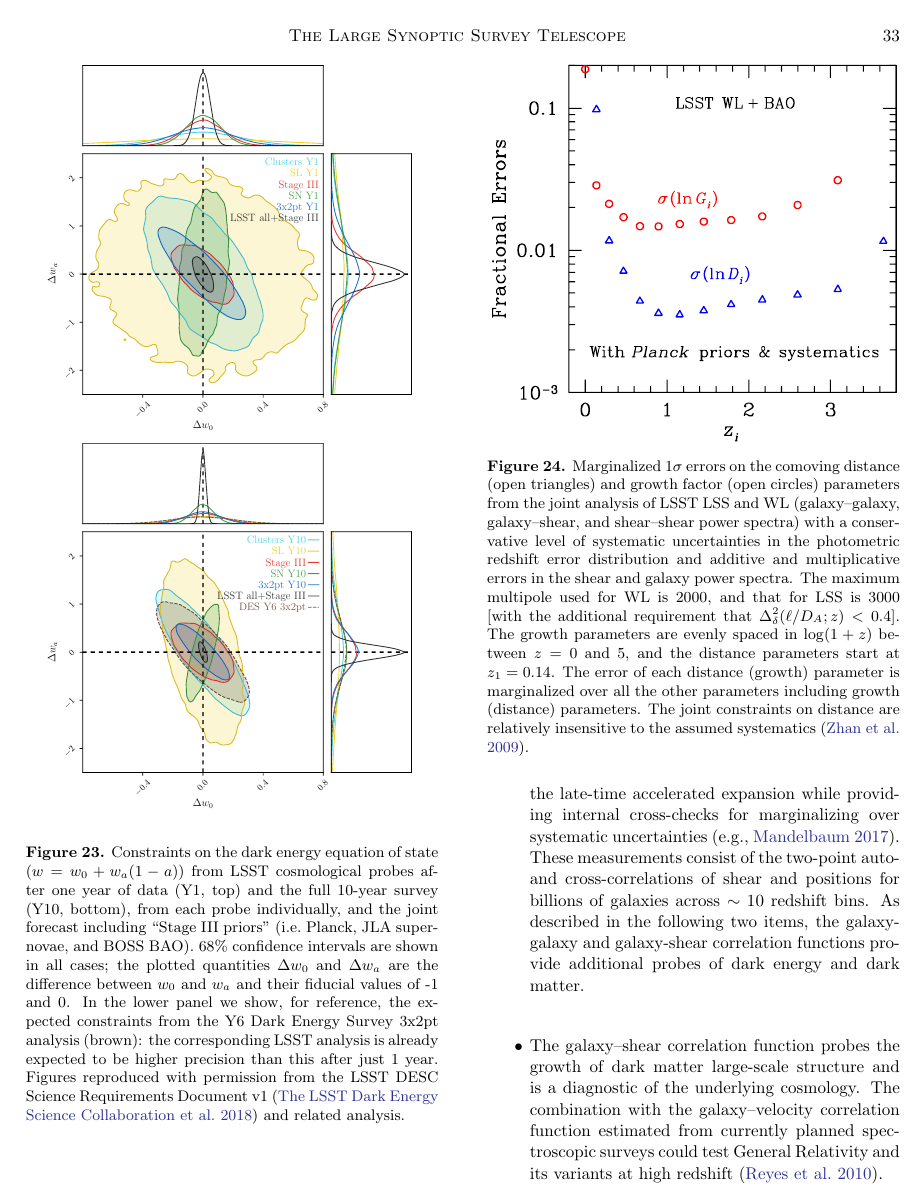
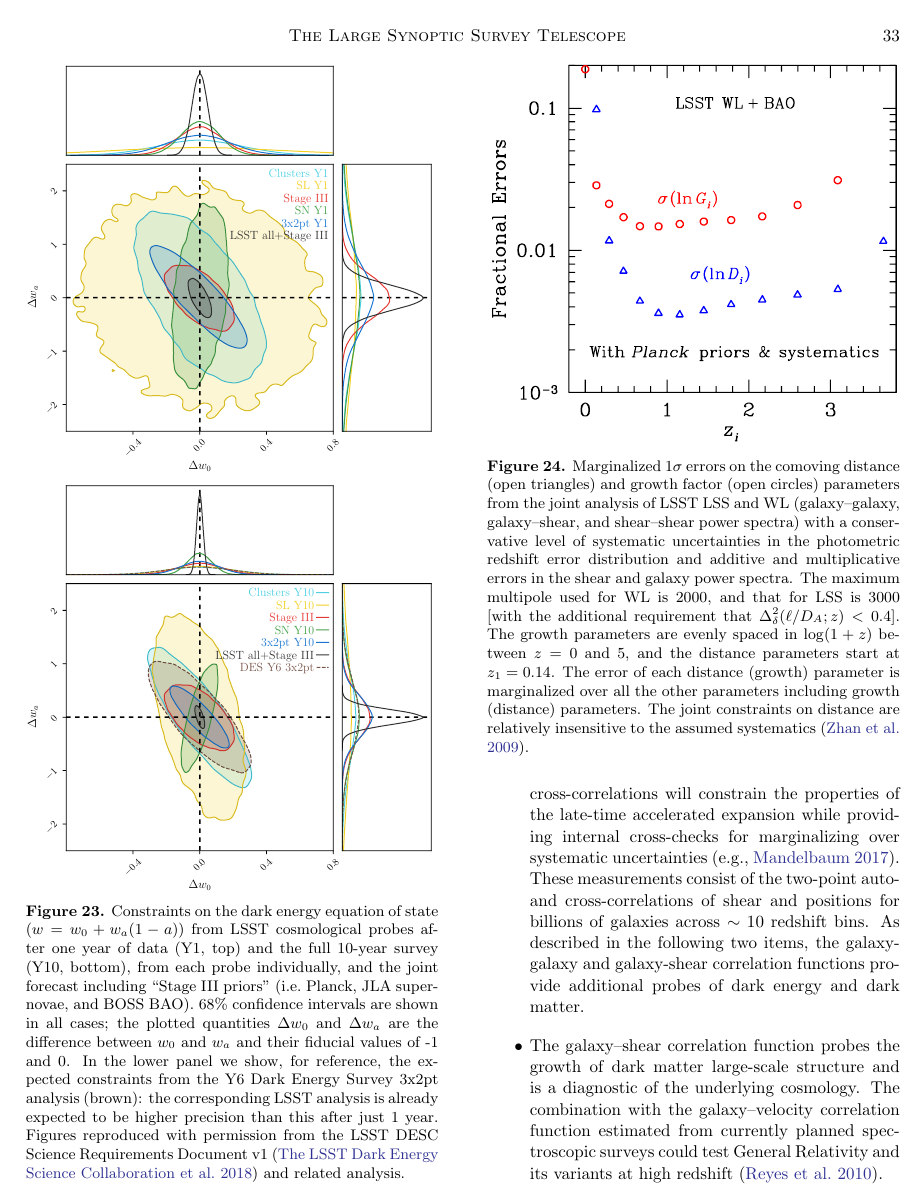
Before and after one commit to lsst-pst/overview_paper, a LaTeX paper (lsst.tex, which reads science.tex): page 33 of 57. Compiled offline with pdfLaTeX.

```diff
--- a/science.tex
+++ b/science.tex
@@ -125,10 +125,11 @@
 % NEW FIGURE, FROM DESC SRD
 \begin{figure}
   \begin{center}
-    \includegraphics[width=0.9\linewidth]{LSST_Y1_Aug13.pdf}
-    % \includegraphics[width=0.9\linewidth]{LSST_Y10_Aug13.pdf}
-    \includegraphics[width=0.9\linewidth]{DESC_SRD_DES_LSST_Y10.pdf}
+    \includegraphics[width=0.999\linewidth]{LSST_Y1_Aug13.pdf}
+    % \includegraphics[width=0.999\linewidth]{LSST_Y10_Aug13.pdf}
+    \includegraphics[width=0.999\linewidth]{DESC_SRD_DES_LSST_Y10.pdf}
   \end{center}
+  \vskip -0.2in
   \caption{Constraints on the dark energy equation of state ($w = w_0 +
   w_a(1-a)$) from LSST cosmological probes after one year of data (Y1,
   top) and the full 10-year survey (Y10, bottom), from each probe
```
Also changed, not shown: science.tex (2 more changed lines).
